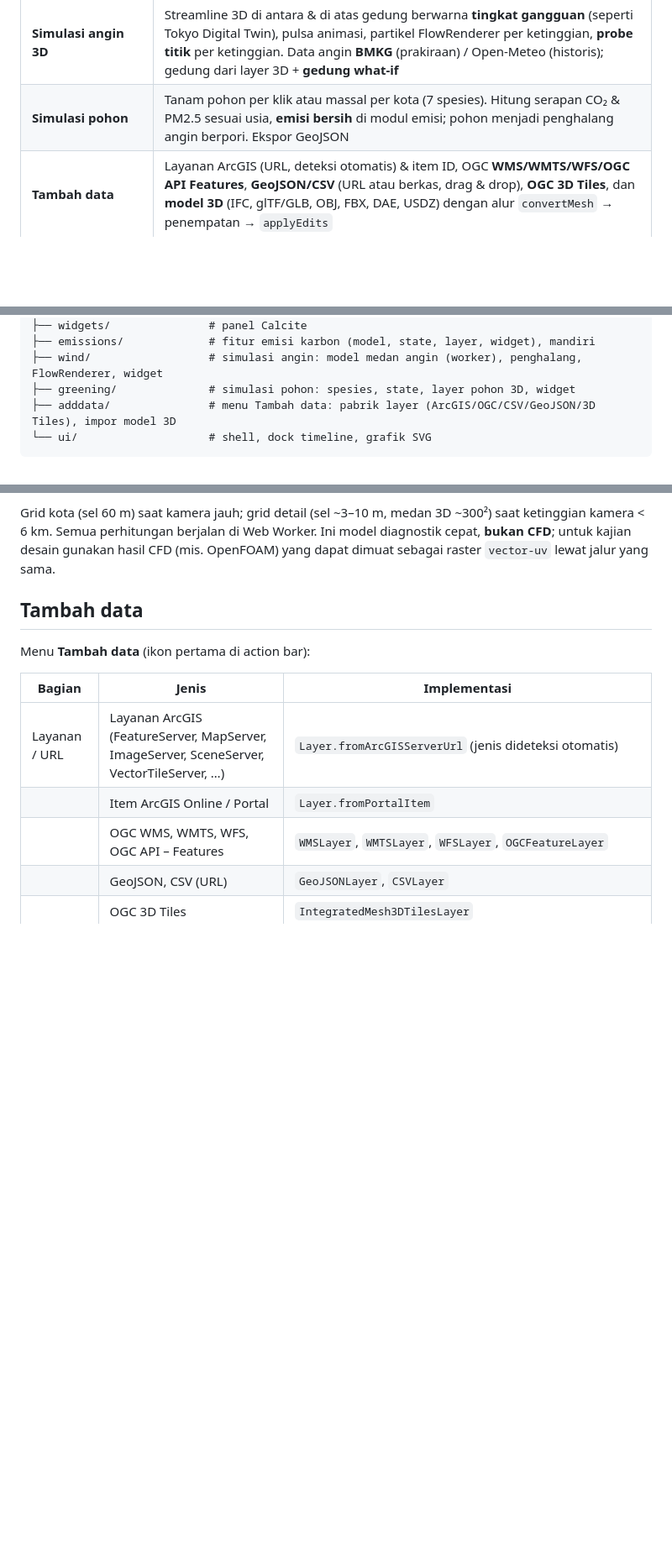
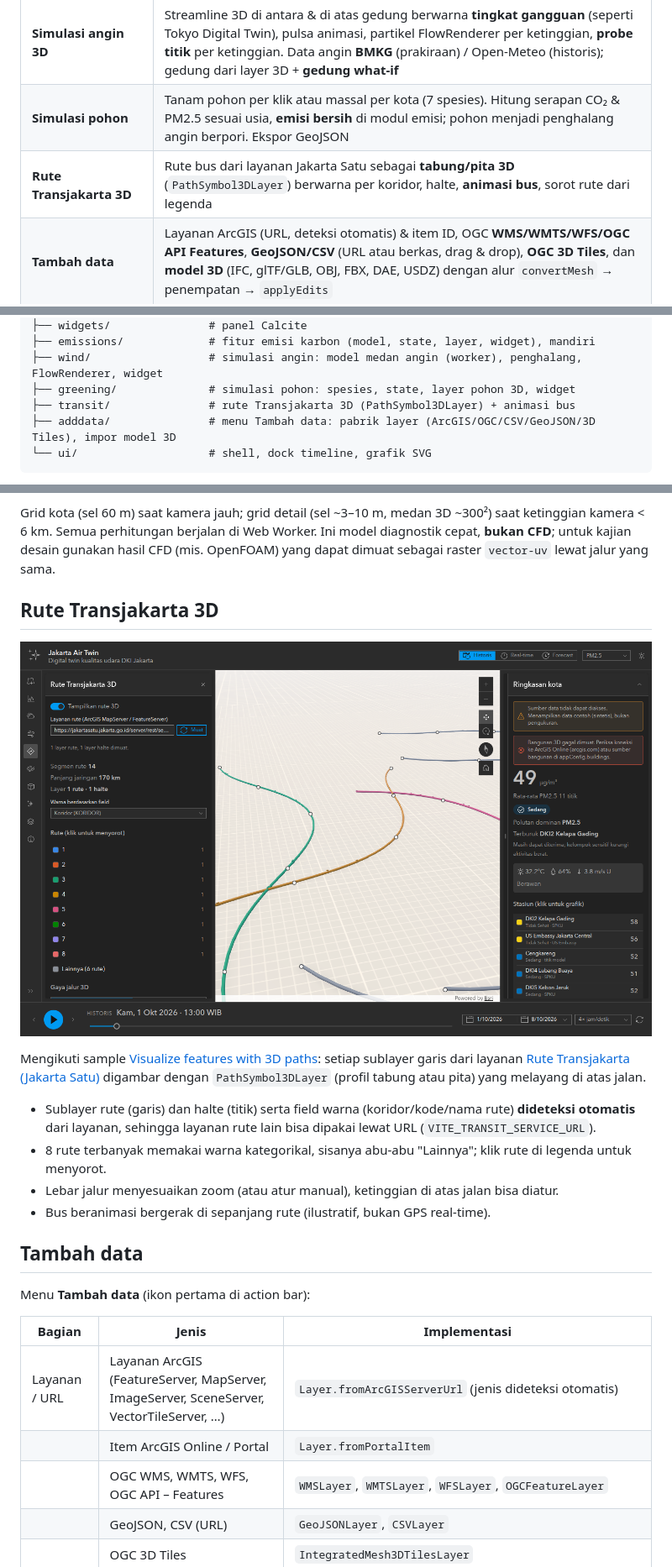
Before and after one commit to idtc-id/kualitas-udara-jakarta, a Markdown page: README.md, 3 parts joined by grey strips. Shown at 84% size. Drawn GitHub-style; pictures changed too: docs/screenshots/08-rute-transjakarta-3d.png (added); blank space fills up the shorter version.

````diff
--- a/README.md
+++ b/README.md
@@ -24,6 +24,7 @@ Aplikasi web **digital twin** yang menampilkan polusi udara, cuaca, dan estimasi
 | **Grafik** | Time series polutan per stasiun + variabel cuaca (termasuk tinggi lapisan batas/PBL), garis ambang ISPU, area prakiraan, tooltip |
 | **Simulasi angin 3D** | Streamline 3D di antara & di atas gedung berwarna **tingkat gangguan** (seperti Tokyo Digital Twin), pulsa animasi, partikel FlowRenderer per ketinggian, **probe titik** per ketinggian. Data angin **BMKG** (prakiraan) / Open-Meteo (historis); gedung dari layer 3D + **gedung what-if** |
 | **Simulasi pohon** | Tanam pohon per klik atau massal per kota (7 spesies). Hitung serapan CO₂ & PM2.5 sesuai usia, **emisi bersih** di modul emisi; pohon menjadi penghalang angin berpori. Ekspor GeoJSON |
+| **Rute Transjakarta 3D** | Rute bus dari layanan Jakarta Satu sebagai **tabung/pita 3D** (`PathSymbol3DLayer`) berwarna per koridor, halte, **animasi bus**, sorot rute dari legenda |
 | **Tambah data** | Layanan ArcGIS (URL, deteksi otomatis) & item ID, OGC **WMS/WMTS/WFS/OGC API Features**, **GeoJSON/CSV** (URL atau berkas, drag & drop), **OGC 3D Tiles**, dan **model 3D** (IFC, glTF/GLB, OBJ, FBX, DAE, USDZ) dengan alur `convertMesh` → penempatan → `applyEdits` |
 | **Basemap 3D** | Basemap 3D ArcGIS (bangunan, label, pohon 3D) dengan pemilih basemap; fallback otomatis ke 2D + OSM 3D Buildings |
 | **Tema** | Gelap/terang (Calcite) |
@@ -87,6 +88,7 @@ src/
 ├── emissions/             # fitur emisi karbon (model, state, layer, widget), mandiri
 ├── wind/                  # simulasi angin: model medan angin (worker), penghalang, FlowRenderer, widget
 ├── greening/              # simulasi pohon: spesies, state, layer pohon 3D, widget
+├── transit/               # rute Transjakarta 3D (PathSymbol3DLayer) + animasi bus
 ├── adddata/               # menu Tambah data: pabrik layer (ArcGIS/OGC/CSV/GeoJSON/3D Tiles), impor model 3D
 └── ui/                    # shell, dock timeline, grafik SVG
 ```
@@ -178,6 +180,17 @@ Terinspirasi tampilan angin [Tokyo Digital Twin](https://3dview.tokyo-digitaltwi
 
 Grid kota (sel 60 m) saat kamera jauh; grid detail (sel ~3–10 m, medan 3D ~300²) saat ketinggian kamera < 6 km. Semua perhitungan berjalan di Web Worker. Ini model diagnostik cepat, **bukan CFD**; untuk kajian desain gunakan hasil CFD (mis. OpenFOAM) yang dapat dimuat sebagai raster `vector-uv` lewat jalur yang sama.
 
+## Rute Transjakarta 3D
+
+![Rute Transjakarta 3D](docs/screenshots/08-rute-transjakarta-3d.png)
+
+Mengikuti sample [Visualize features with 3D paths](https://developers.arcgis.com/javascript/latest/sample-code/visualization-path-3d/): setiap sublayer garis dari layanan [Rute Transjakarta (Jakarta Satu)](https://jakartasatu.jakarta.go.id/server/rest/services/PETA_JAKARTA/Rute_Transjakarta/MapServer) digambar dengan `PathSymbol3DLayer` (profil tabung atau pita) yang melayang di atas jalan.
+
+- Sublayer rute (garis) dan halte (titik) serta field warna (koridor/kode/nama rute) **dideteksi otomatis** dari layanan, sehingga layanan rute lain bisa dipakai lewat URL (`VITE_TRANSIT_SERVICE_URL`).
+- 8 rute terbanyak memakai warna kategorikal, sisanya abu-abu "Lainnya"; klik rute di legenda untuk menyorot.
+- Lebar jalur menyesuaikan zoom (atau atur manual), ketinggian di atas jalan bisa diatur.
+- Bus beranimasi bergerak di sepanjang rute (ilustratif, bukan GPS real-time).
+
 ## Tambah data
 
 Menu **Tambah data** (ikon pertama di action bar):
````
Also changed, not shown: 8 other files.
